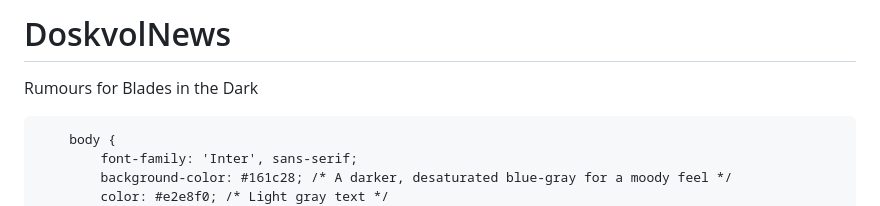
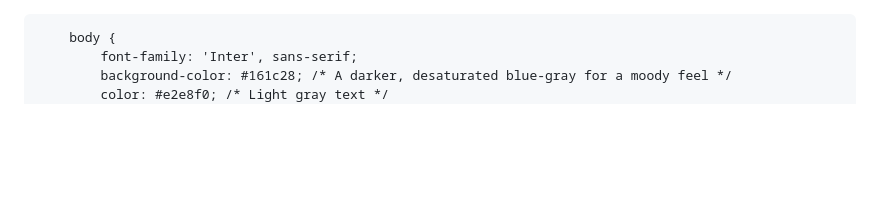
Before and after one commit to theowlington/DoskvolNews, a Markdown page: README.md, the part around the change. Drawn GitHub-style; blank space fills up the shorter version.

```diff
--- a/README.md
+++ b/README.md
@@ -1,5 +1,3 @@
-# DoskvolNews
-Rumours for Blades in the Dark
 <!DOCTYPE html>
 <html lang="en">
 <head>
```
